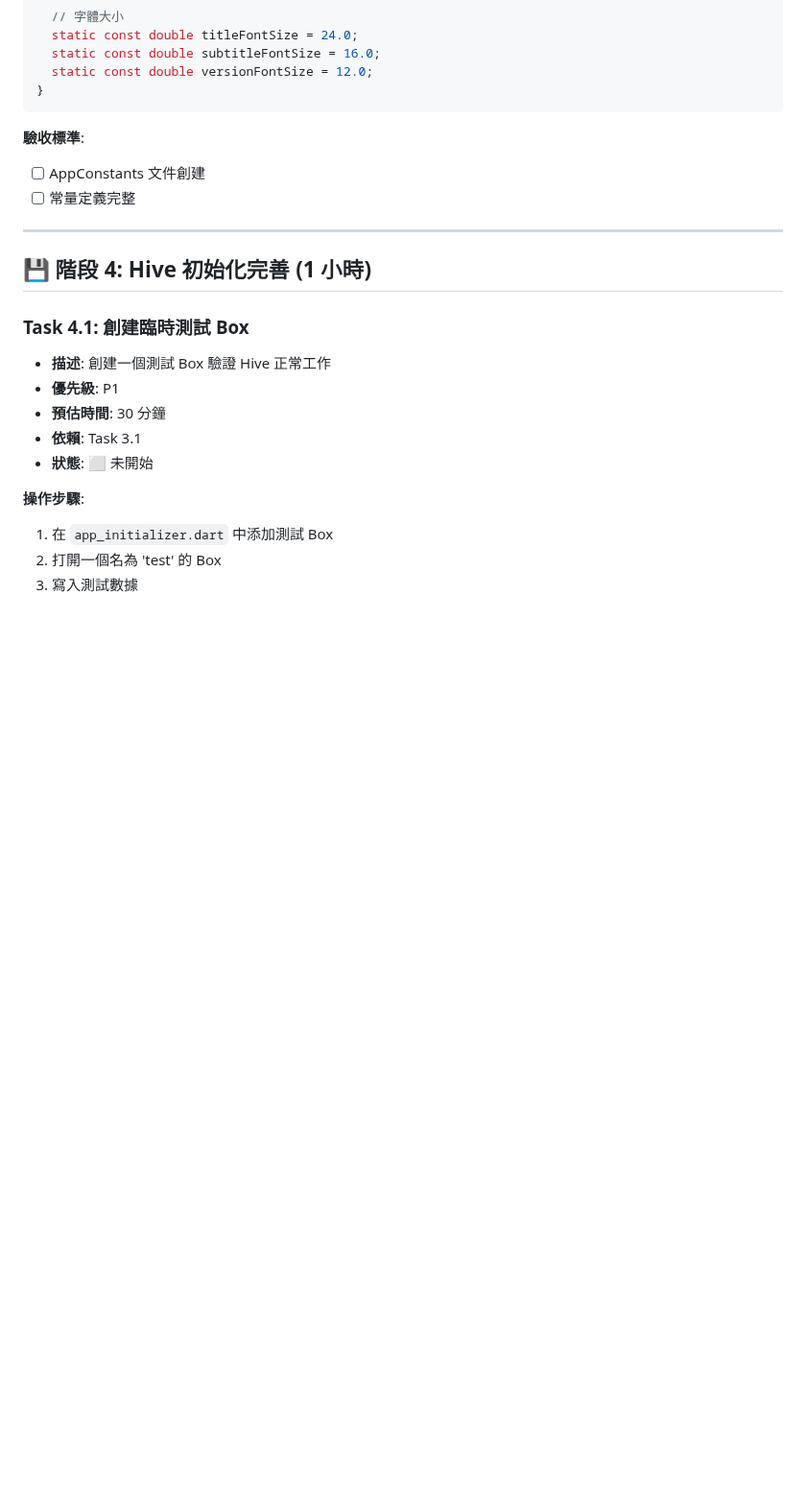
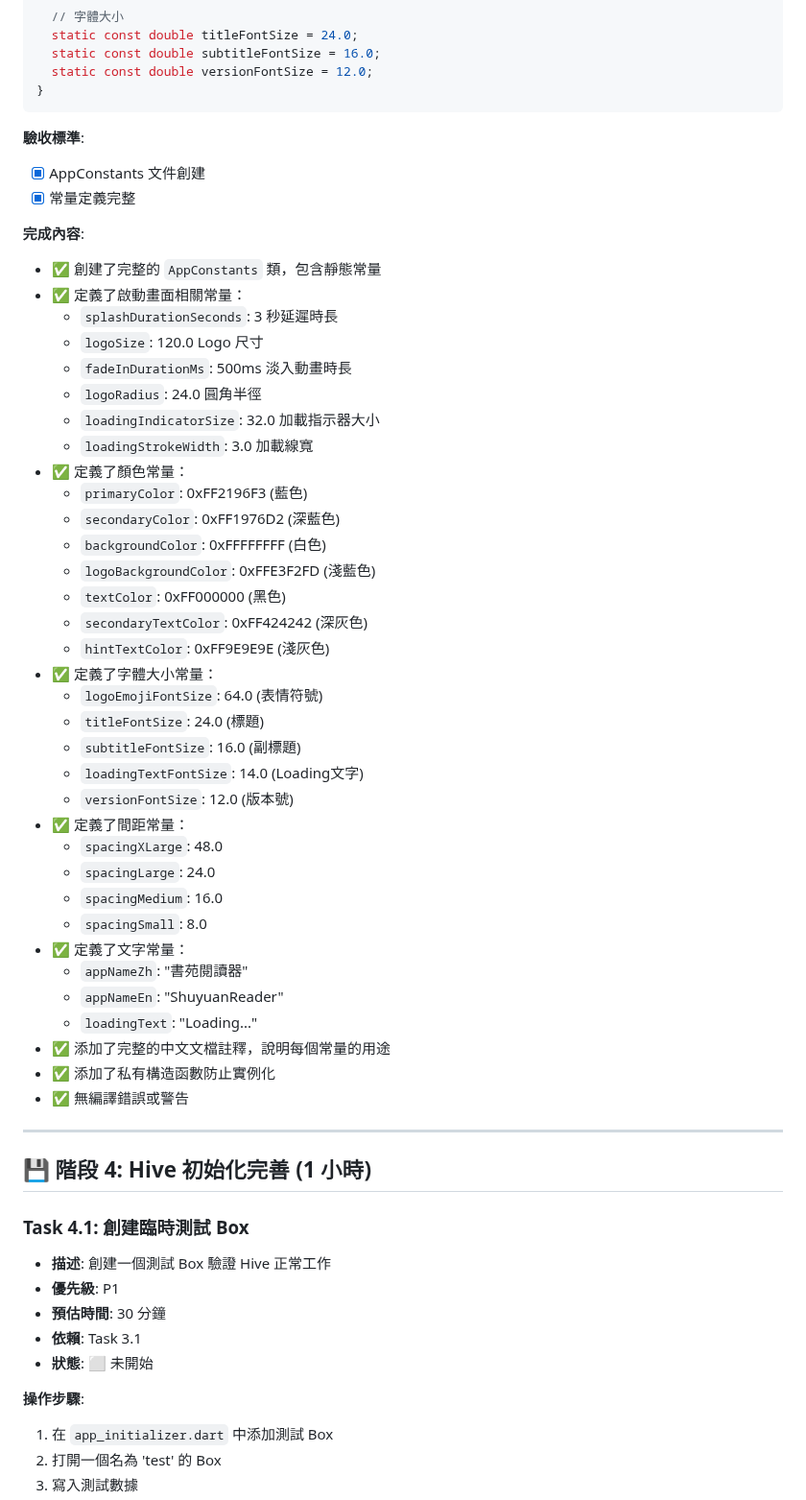
Before and after one commit to kkwenFreemind/ShuyuanReader, a Markdown page: app/specs/01-splash-screen-tasks.md, the part around one of its changes. Shown at 96% size. GitHub-like rendering; blank space fills up the shorter version.

Commit message:
feat: Complete Task 3.4 - Add application constants

````diff
--- a/app/specs/01-splash-screen-tasks.md
+++ b/app/specs/01-splash-screen-tasks.md
@@ -747,8 +748,44 @@ class AppConstants {
 ```
 
 **驗收標準**:
-- [ ] AppConstants 文件創建
-- [ ] 常量定義完整
+- [x] AppConstants 文件創建
+- [x] 常量定義完整
+
+**完成內容**:
+- ✅ 創建了完整的 `AppConstants` 類，包含靜態常量
+- ✅ 定義了啟動畫面相關常量：
+  - `splashDurationSeconds`: 3 秒延遲時長
+  - `logoSize`: 120.0 Logo 尺寸
+  - `fadeInDurationMs`: 500ms 淡入動畫時長
+  - `logoRadius`: 24.0 圓角半徑
+  - `loadingIndicatorSize`: 32.0 加載指示器大小
+  - `loadingStrokeWidth`: 3.0 加載線寬
+- ✅ 定義了顏色常量：
+  - `primaryColor`: 0xFF2196F3 (藍色)
+  - `secondaryColor`: 0xFF1976D2 (深藍色)
+  - `backgroundColor`: 0xFFFFFFFF (白色)
+  - `logoBackgroundColor`: 0xFFE3F2FD (淺藍色)
+  - `textColor`: 0xFF000000 (黑色)
+  - `secondaryTextColor`: 0xFF424242 (深灰色)
+  - `hintTextColor`: 0xFF9E9E9E (淺灰色)
+- ✅ 定義了字體大小常量：
+  - `logoEmojiFontSize`: 64.0 (表情符號)
+  - `titleFontSize`: 24.0 (標題)
+  - `subtitleFontSize`: 16.0 (副標題)
+  - `loadingTextFontSize`: 14.0 (Loading文字)
+  - `versionFontSize`: 12.0 (版本號)
+- ✅ 定義了間距常量：
+  - `spacingXLarge`: 48.0
+  - `spacingLarge`: 24.0
+  - `spacingMedium`: 16.0
+  - `spacingSmall`: 8.0
+- ✅ 定義了文字常量：
+  - `appNameZh`: "書苑閱讀器"
+  - `appNameEn`: "ShuyuanReader"
+  - `loadingText`: "Loading..."
+- ✅ 添加了完整的中文文檔註釋，說明每個常量的用途
+- ✅ 添加了私有構造函數防止實例化
+- ✅ 無編譯錯誤或警告
 
 ---
 
````
Also changed, not shown: other parts of app/specs/01-splash-screen-tasks.md (+8 -7 lines).
